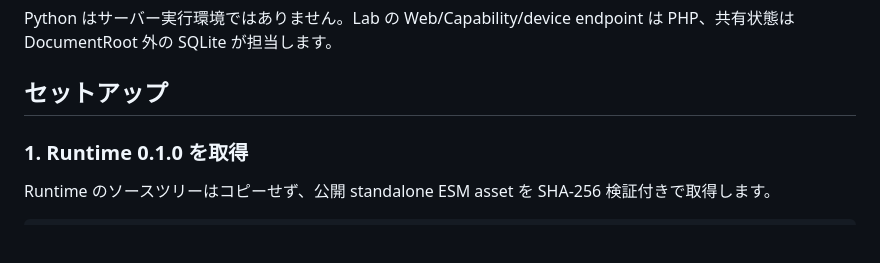
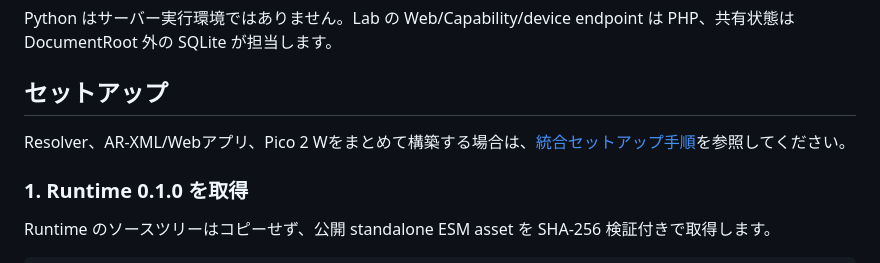
Before and after one commit to ranmaru50/relink-reference-lab, a Markdown page: README.md, the part around the change. Rendered like a GitHub page; blank space fills up the shorter version.

Commit message:
3リポジトリの統合セットアップ手順を追加
- ResolverのNative/Containerサーバー設定を文書化
- AR-XMLとWeb Runtime/Webアプリの設定を文書化
- Raspberry Pi Pico 2 Wの設定と通信確認を文書化
- 動作確認チェックリストと障害対応を追加

```diff
--- a/README.md
+++ b/README.md
@@ -70,6 +70,8 @@ Resolver は UUID と current AR-XML Description Location の対応だけを扱
 Python はサーバー実行環境ではありません。Lab の Web/Capability/device endpoint は PHP、共有状態は DocumentRoot 外の SQLite が担当します。
 
 ## セットアップ
+
+Resolver、AR-XML/Webアプリ、Pico 2 Wをまとめて構築する場合は、[統合セットアップ手順](docs/integrated-setup.md)を参照してください。
 
 ### 1. Runtime 0.1.0 を取得
 
```
Also changed, not shown: docs/integrated-setup.md (added, +468 -0 lines).
